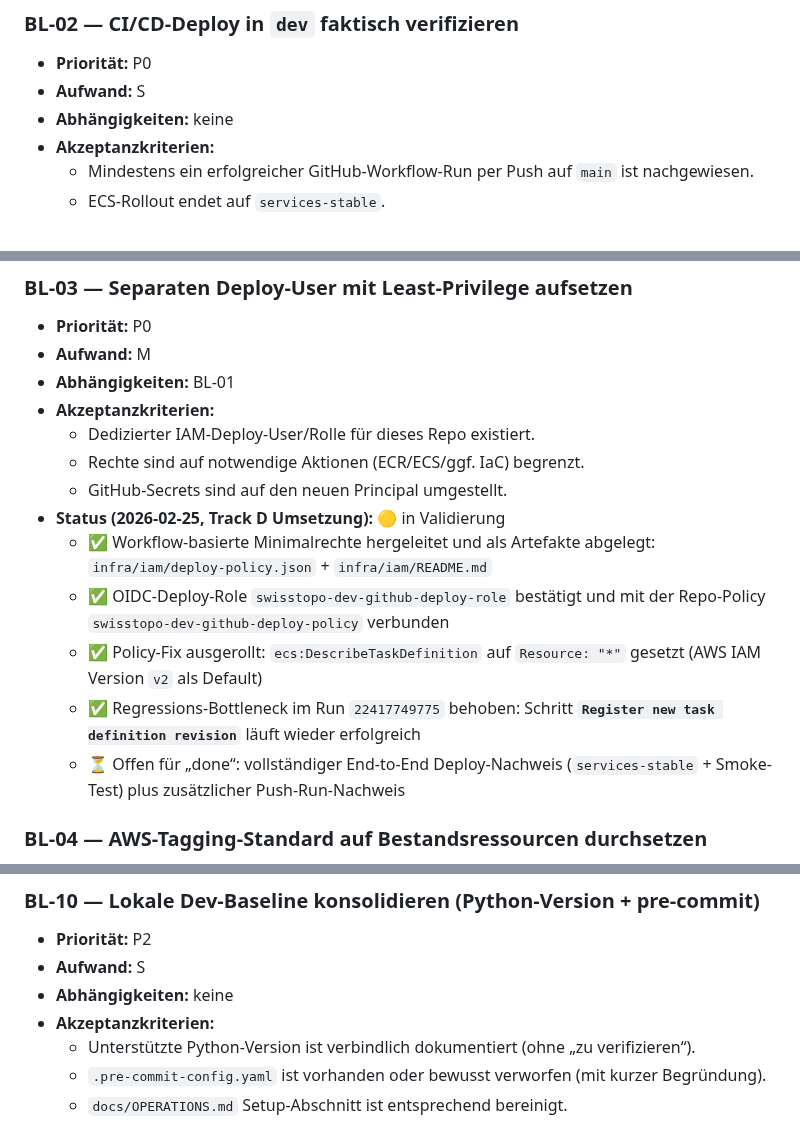
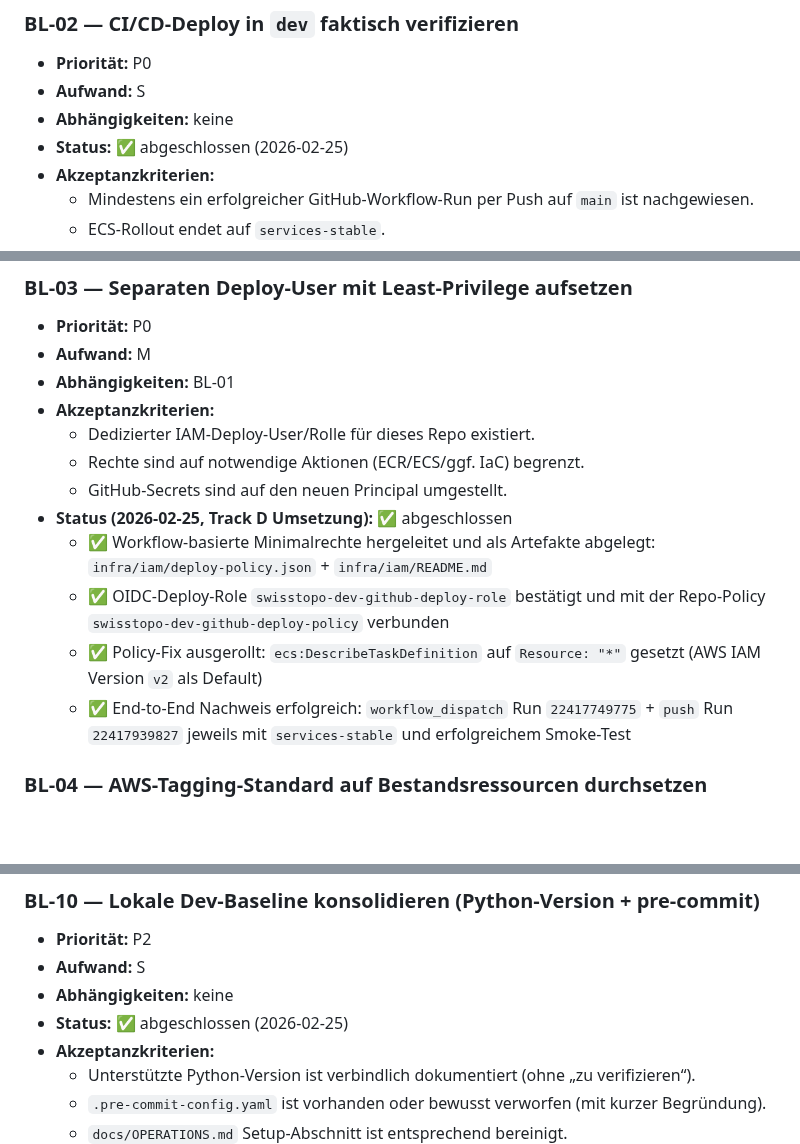
Before and after one commit to nimeob/geo-ranking-ch, a Markdown page: docs/BACKLOG.md, 3 parts joined by grey strips. Drawn GitHub-style; blank space fills up the shorter version.

Commit message:
docs(backlog): mark night-plan tracks A/C/D complete

```diff
--- a/docs/BACKLOG.md
+++ b/docs/BACKLOG.md
@@ -25,6 +25,7 @@
 - **Priorität:** P0
 - **Aufwand:** S
 - **Abhängigkeiten:** keine
+- **Status:** ✅ abgeschlossen (2026-02-25)
 - **Akzeptanzkriterien:**
   - Mindestens ein erfolgreicher GitHub-Workflow-Run per Push auf `main` ist nachgewiesen.
   - ECS-Rollout endet auf `services-stable`.
@@ -39,12 +40,11 @@
   - Dedizierter IAM-Deploy-User/Rolle für dieses Repo existiert.
   - Rechte sind auf notwendige Aktionen (ECR/ECS/ggf. IaC) begrenzt.
   - GitHub-Secrets sind auf den neuen Principal umgestellt.
-- **Status (2026-02-25, Track D Umsetzung):** 🟡 in Validierung
+- **Status (2026-02-25, Track D Umsetzung):** ✅ abgeschlossen
   - ✅ Workflow-basierte Minimalrechte hergeleitet und als Artefakte abgelegt: `infra/iam/deploy-policy.json` + `infra/iam/README.md`
   - ✅ OIDC-Deploy-Role `swisstopo-dev-github-deploy-role` bestätigt und mit der Repo-Policy `swisstopo-dev-github-deploy-policy` verbunden
   - ✅ Policy-Fix ausgerollt: `ecs:DescribeTaskDefinition` auf `Resource: "*"` gesetzt (AWS IAM Version `v2` als Default)
-  - ✅ Regressions-Bottleneck im Run `22417749775` behoben: Schritt **`Register new task definition revision`** läuft wieder erfolgreich
-  - ⏳ Offen für „done“: vollständiger End-to-End Deploy-Nachweis (`services-stable` + Smoke-Test) plus zusätzlicher Push-Run-Nachweis
+  - ✅ End-to-End Nachweis erfolgreich: `workflow_dispatch` Run `22417749775` + `push` Run `22417939827` jeweils mit `services-stable` und erfolgreichem Smoke-Test
 
 ### BL-04 — AWS-Tagging-Standard auf Bestandsressourcen durchsetzen
 - **Priorität:** P1
@@ -105,6 +105,7 @@
 - **Priorität:** P2
 - **Aufwand:** S
 - **Abhängigkeiten:** keine
+- **Status:** ✅ abgeschlossen (2026-02-25)
 - **Akzeptanzkriterien:**
   - Unterstützte Python-Version ist verbindlich dokumentiert (ohne „zu verifizieren“).
   - `.pre-commit-config.yaml` ist vorhanden oder bewusst verworfen (mit kurzer Begründung).
```
